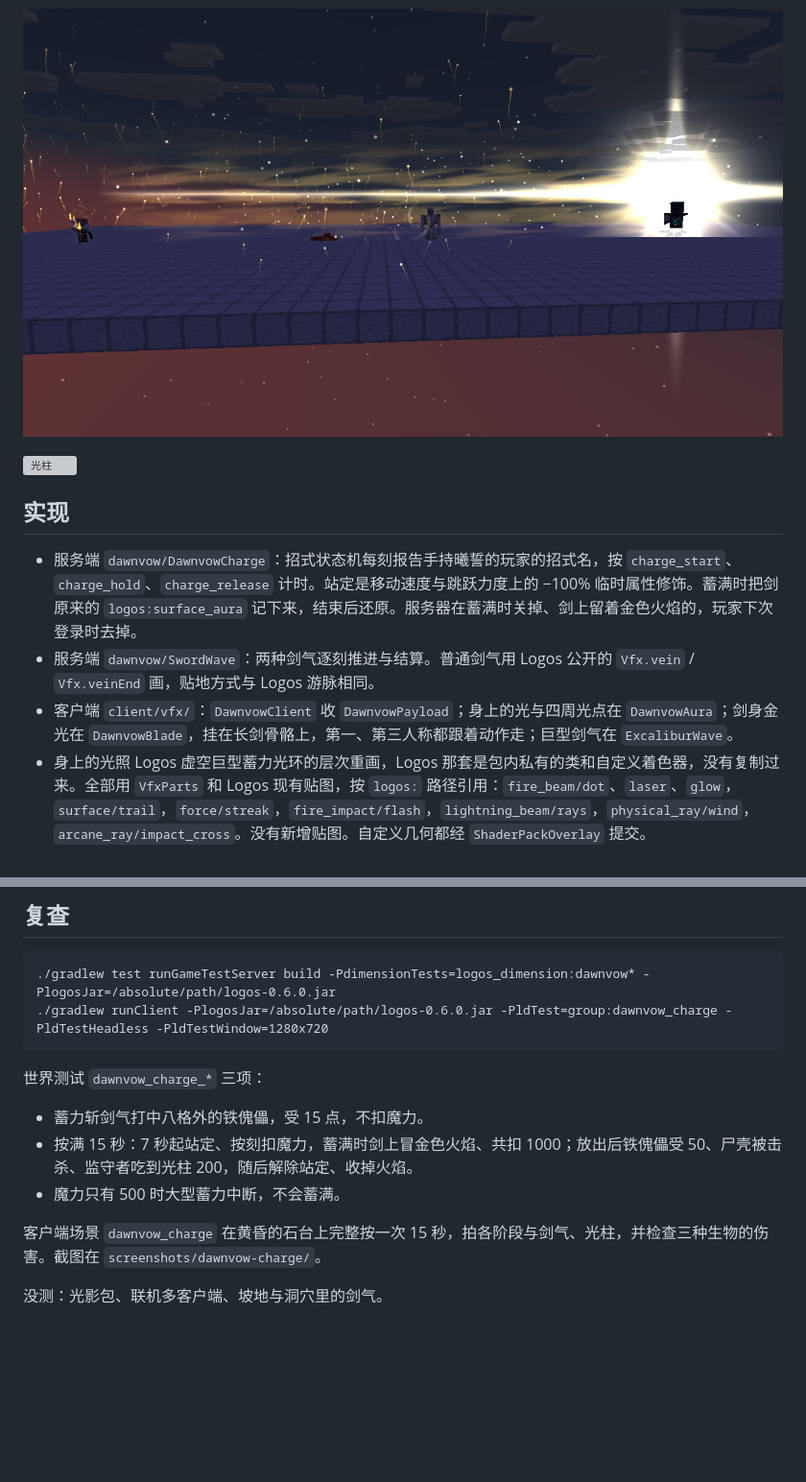
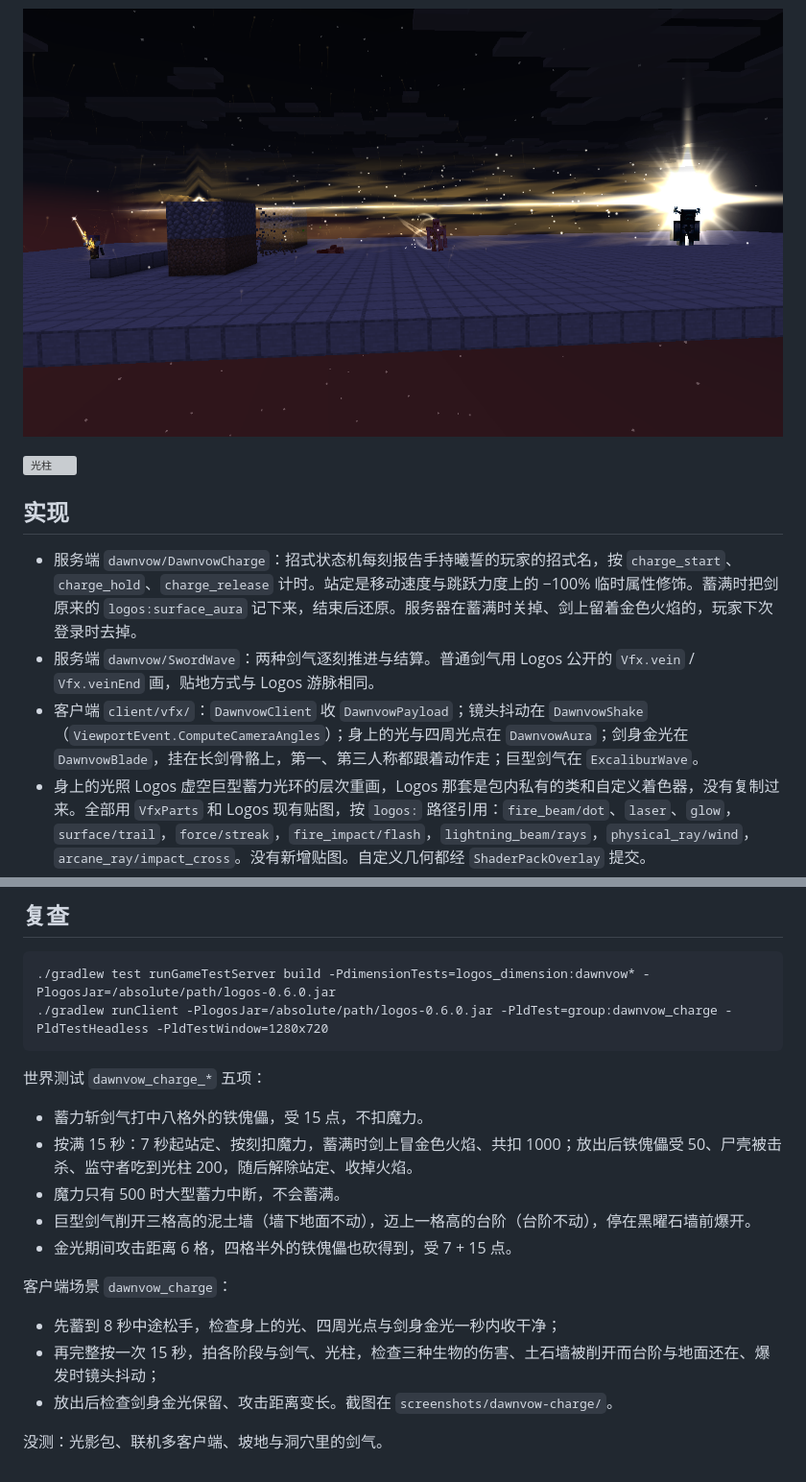
Before and after one commit to wushuowei1145/Logos-Spellwrought-Expanse, a Markdown page: docs/DAWNVOW_CHARGE.md, 2 parts joined by grey strips. Shown at 96% size. GitHub-like rendering; pictures changed too: docs/screenshots/dawnvow-charge/wave_late.png; blank space fills up the shorter version; grey boxes are pictures that could not be loaded.

````diff
--- a/docs/DAWNVOW_CHARGE.md
+++ b/docs/DAWNVOW_CHARGE.md
@@ -48,7 +68,7 @@
 
 - 服务端 `dawnvow/DawnvowCharge`：招式状态机每刻报告手持曦誓的玩家的招式名，按 `charge_start`、`charge_hold`、`charge_release` 计时。站定是移动速度与跳跃力度上的 −100% 临时属性修饰。蓄满时把剑原来的 `logos:surface_aura` 记下来，结束后还原。服务器在蓄满时关掉、剑上留着金色火焰的，玩家下次登录时去掉。
 - 服务端 `dawnvow/SwordWave`：两种剑气逐刻推进与结算。普通剑气用 Logos 公开的 `Vfx.vein` / `Vfx.veinEnd` 画，贴地方式与 Logos 游脉相同。
-- 客户端 `client/vfx/`：`DawnvowClient` 收 `DawnvowPayload`；身上的光与四周光点在 `DawnvowAura`；剑身金光在 `DawnvowBlade`，挂在长剑骨骼上，第一、第三人称都跟着动作走；巨型剑气在 `ExcaliburWave`。
+- 客户端 `client/vfx/`：`DawnvowClient` 收 `DawnvowPayload`；镜头抖动在 `DawnvowShake`（`ViewportEvent.ComputeCameraAngles`）；身上的光与四周光点在 `DawnvowAura`；剑身金光在 `DawnvowBlade`，挂在长剑骨骼上，第一、第三人称都跟着动作走；巨型剑气在 `ExcaliburWave`。
 - 身上的光照 Logos 虚空巨型蓄力光环的层次重画，Logos 那套是包内私有的类和自定义着色器，没有复制过来。全部用 `VfxParts` 和 Logos 现有贴图，按 `logos:` 路径引用：`fire_beam/dot`、`laser`、`glow`，`surface/trail`，`force/streak`，`fire_impact/flash`，`lightning_beam/rays`，`physical_ray/wind`，`arcane_ray/impact_cross`。没有新增贴图。自定义几何都经 `ShaderPackOverlay` 提交。
 - 普通剑气的游脉 id 从 −1,000,000 往下数。Logos 法术物体的 id 从 1 往上数，两边不会撞。主模组还没有给附属分配持续型特效 id 的公开方法，见 [VFX.md](VFX.md)。
 
@@ -59,12 +79,17 @@
 ./gradlew runClient -PlogosJar=/absolute/path/logos-0.6.0.jar -PldTest=group:dawnvow_charge -PldTestHeadless -PldTestWindow=1280x720
 ```
 
-世界测试 `dawnvow_charge_*` 三项：
+世界测试 `dawnvow_charge_*` 五项：
 
 - 蓄力斩剑气打中八格外的铁傀儡，受 15 点，不扣魔力。
 - 按满 15 秒：7 秒起站定、按刻扣魔力，蓄满时剑上冒金色火焰、共扣 1000；放出后铁傀儡受 50、尸壳被击杀、监守者吃到光柱 200，随后解除站定、收掉火焰。
 - 魔力只有 500 时大型蓄力中断，不会蓄满。
+- 巨型剑气削开三格高的泥土墙（墙下地面不动），迈上一格高的台阶（台阶不动），停在黑曜石墙前爆开。
+- 金光期间攻击距离 6 格，四格半外的铁傀儡也砍得到，受 7 + 15 点。
 
-客户端场景 `dawnvow_charge` 在黄昏的石台上完整按一次 15 秒，拍各阶段与剑气、光柱，并检查三种生物的伤害。截图在 `screenshots/dawnvow-charge/`。
+客户端场景 `dawnvow_charge`：
+- 先蓄到 8 秒中途松手，检查身上的光、四周光点与剑身金光一秒内收干净；
+- 再完整按一次 15 秒，拍各阶段与剑气、光柱，检查三种生物的伤害、土石墙被削开而台阶与地面还在、爆发时镜头抖动；
+- 放出后检查剑身金光保留、攻击距离变长。截图在 `screenshots/dawnvow-charge/`。
 
 没测：光影包、联机多客户端、坡地与洞穴里的剑气。
````
Also changed, not shown: other parts of docs/DAWNVOW_CHARGE.md (+23 -3 lines), README.md (+1 -1 lines), VERIFICATION.md (+15 -0 lines), docs/screenshots/dawnvow-charge/blessed_front.png (added), docs/screenshots/dawnvow-charge/wave.png, 12 other files.
